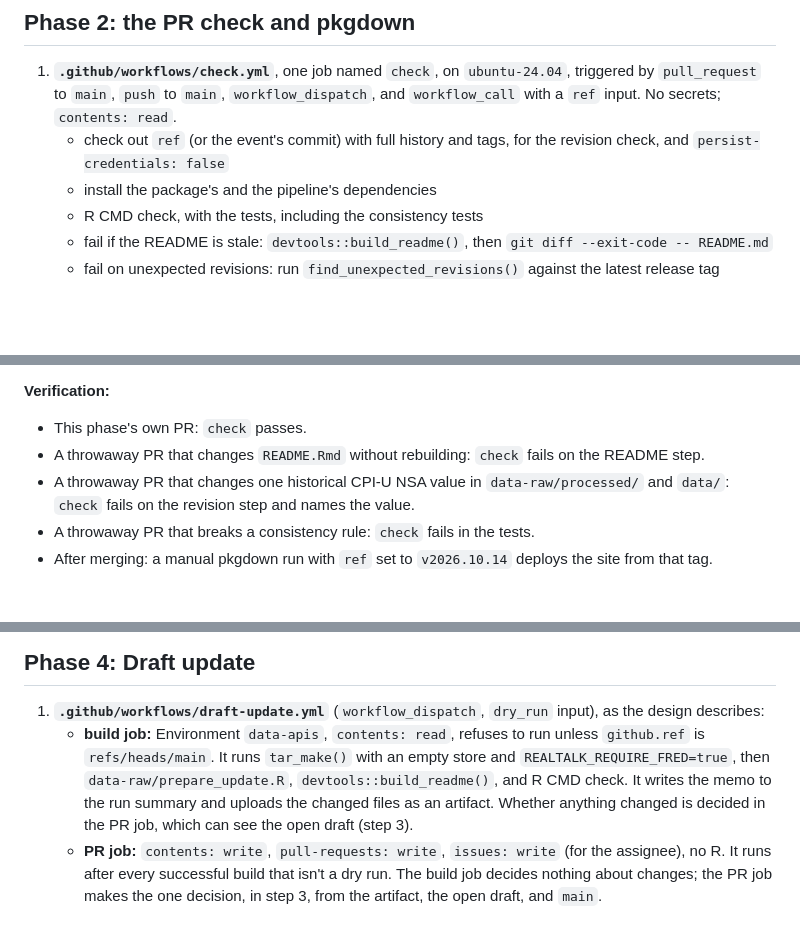
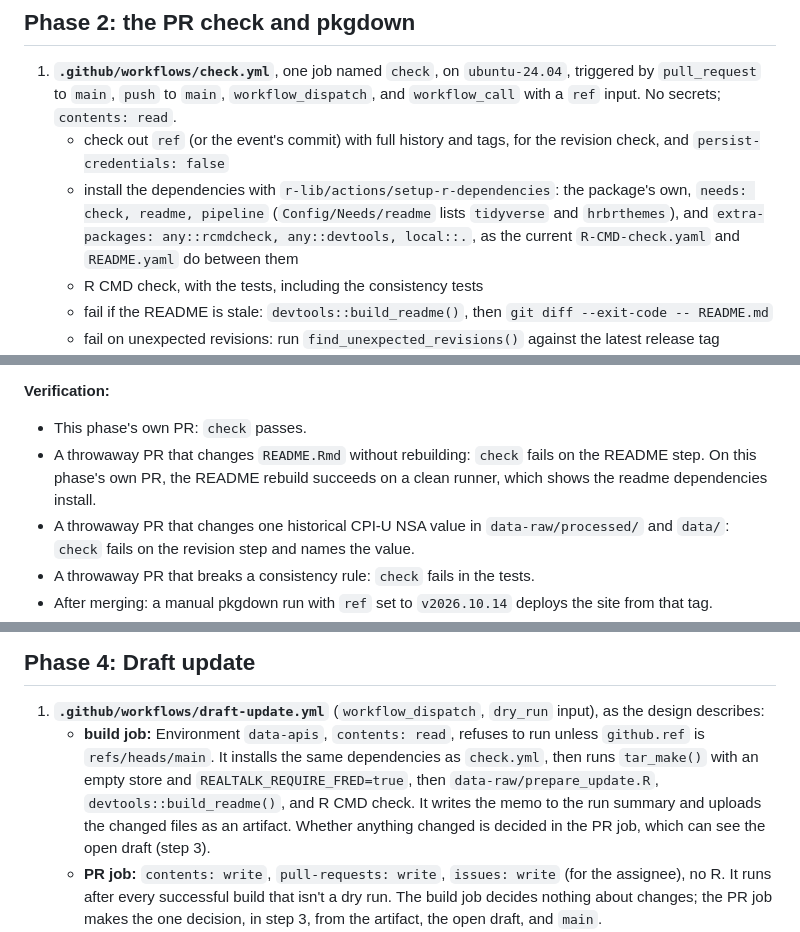
Before and after one commit to Economic/realtalk, a Markdown page: plans/2026-10-23-implementation-data-update-workflows.md, 3 parts joined by grey strips. GitHub-like rendering; blank space fills up the shorter version.

Commit message:
implementation plan: install the readme and devtools dependencies in the check and draft build (design review job 266)

```diff
--- a/plans/2026-10-23-implementation-data-update-workflows.md
+++ b/plans/2026-10-23-implementation-data-update-workflows.md
@@ -96,7 +96,7 @@ Settings and spikes that later phases depend on. Throwaway workflows that need n
 
 1. **`.github/workflows/check.yml`**, one job named `check`, on `ubuntu-24.04`, triggered by `pull_request` to `main`, `push` to `main`, `workflow_dispatch`, and `workflow_call` with a `ref` input. No secrets; `contents: read`.
    - check out `ref` (or the event's commit) with full history and tags, for the revision check, and `persist-credentials: false`
-   - install the package's and the pipeline's dependencies
+   - install the dependencies with `r-lib/actions/setup-r-dependencies`: the package's own, `needs: check, readme, pipeline` (`Config/Needs/readme` lists `tidyverse` and `hrbrthemes`), and `extra-packages: any::rcmdcheck, any::devtools, local::.`, as the current `R-CMD-check.yaml` and `README.yaml` do between them
    - R CMD check, with the tests, including the consistency tests
    - fail if the README is stale: `devtools::build_readme()`, then `git diff --exit-code -- README.md`
    - fail on unexpected revisions: run `find_unexpected_revisions()` against the latest release tag
@@ -112,7 +112,7 @@ Settings and spikes that later phases depend on. Throwaway workflows that need n
 **Verification:**
 
 - This phase's own PR: `check` passes.
-- A throwaway PR that changes `README.Rmd` without rebuilding: `check` fails on the README step.
+- A throwaway PR that changes `README.Rmd` without rebuilding: `check` fails on the README step. On this phase's own PR, the README rebuild succeeds on a clean runner, which shows the readme dependencies install.
 - A throwaway PR that changes one historical CPI-U NSA value in `data-raw/processed/` and `data/`: `check` fails on the revision step and names the value.
 - A throwaway PR that breaks a consistency rule: `check` fails in the tests.
 - After merging: a manual pkgdown run with `ref` set to `v2026.10.14` deploys the site from that tag.
@@ -142,7 +142,7 @@ Mostly GitHub settings, recorded here and in the README's maintainer section (Ph
 ## Phase 4: Draft update
 
 1. **`.github/workflows/draft-update.yml`** (`workflow_dispatch`, `dry_run` input), as the design describes:
-   - **build job:** Environment `data-apis`, `contents: read`, refuses to run unless `github.ref` is `refs/heads/main`. It runs `tar_make()` with an empty store and `REALTALK_REQUIRE_FRED=true`, then `data-raw/prepare_update.R`, `devtools::build_readme()`, and R CMD check. It writes the memo to the run summary and uploads the changed files as an artifact. Whether anything changed is decided in the PR job, which can see the open draft (step 3).
+   - **build job:** Environment `data-apis`, `contents: read`, refuses to run unless `github.ref` is `refs/heads/main`. It installs the same dependencies as `check.yml`, then runs `tar_make()` with an empty store and `REALTALK_REQUIRE_FRED=true`, then `data-raw/prepare_update.R`, `devtools::build_readme()`, and R CMD check. It writes the memo to the run summary and uploads the changed files as an artifact. Whether anything changed is decided in the PR job, which can see the open draft (step 3).
    - **PR job:** `contents: write`, `pull-requests: write`, `issues: write` (for the assignee), no R. It runs after every successful build that isn't a dry run. The build job decides nothing about changes; the PR job makes the one decision, in step 3, from the artifact, the open draft, and `main`.
 2. **`.github/scripts/copy-draft-files.sh`:** copies only regular files at allowlisted paths from the artifact: `data/*.rda`, `data-raw/processed/*.csv`, `data-raw/raw/snapshots/*.csv`, `DESCRIPTION`, `NEWS.md`, `README.md`, `man/figures/README-*.png`, and `reports/change_memo.md`. Adapted from productivity_pay_gap's `copy-refresh-files.sh`.
 3. **`.github/scripts/update-draft-pr.sh`:**
```
